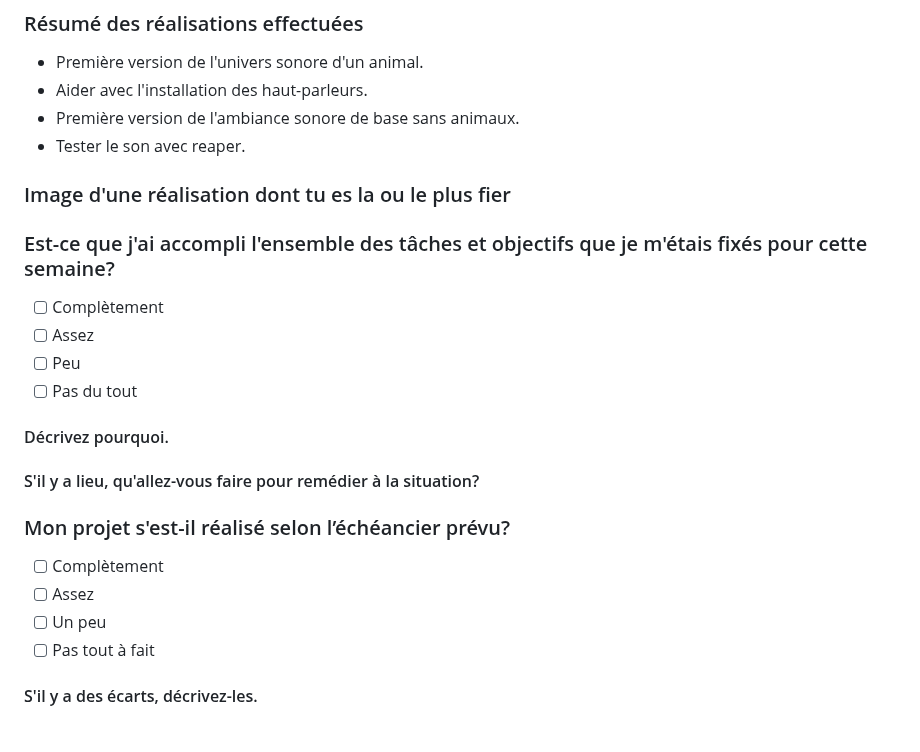
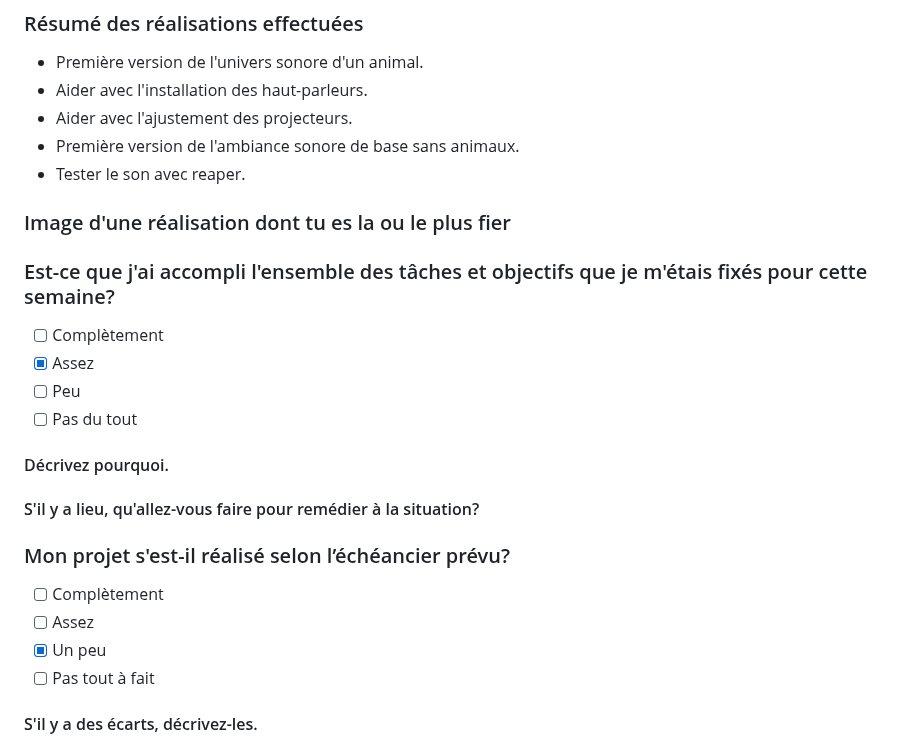
Before and after one commit to Echomarine/Echomarine, a Markdown page: docs/journaux/natacha_abdallah.md, the part around the change. Drawn GitHub-style.

```diff
--- a/docs/journaux/natacha_abdallah.md
+++ b/docs/journaux/natacha_abdallah.md
@@ -147,6 +147,7 @@ Aider Maria avec le bruitage des animaux (recherche et conception).
 ### Résumé des réalisations effectuées
  - Première version de l'univers sonore d'un animal.
  - Aider avec l'installation des haut-parleurs.
+ - Aider avec l'ajustement des projecteurs.
  - Première version de l'ambiance sonore de base sans animaux.
  - Tester le son avec reaper.
 
@@ -157,7 +158,7 @@ Aider Maria avec le bruitage des animaux (recherche et conception).
 ### Est-ce que j'ai accompli l'ensemble des tâches et objectifs que je m'étais fixés pour cette semaine?
 
 - [ ] Complètement
-- [ ] Assez
+- [X] Assez
 - [ ] Peu
 - [ ] Pas du tout
 
@@ -171,7 +172,7 @@ Aider Maria avec le bruitage des animaux (recherche et conception).
 
 - [ ] Complètement
 - [ ] Assez
-- [ ] Un peu
+- [X] Un peu
 - [ ] Pas tout à fait
 
 #### S'il y a des écarts, décrivez-les.
```
